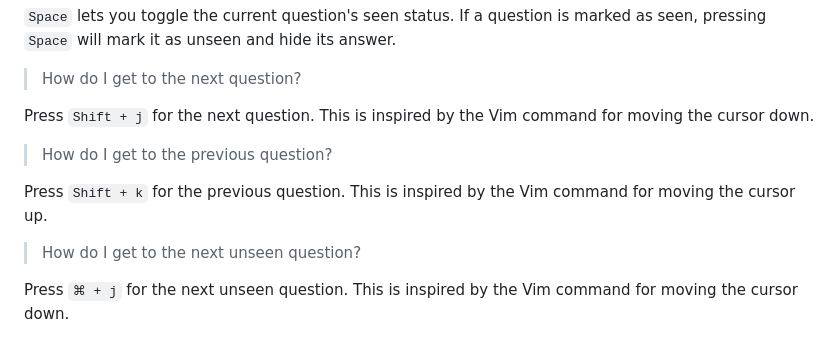
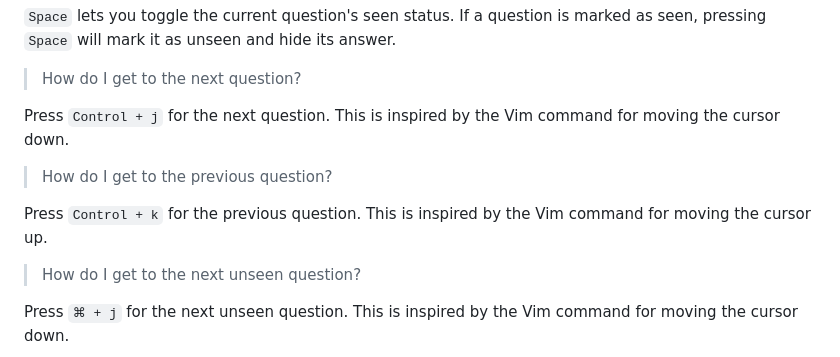
Before and after one commit to 8ta4/quest, a Markdown page: README.md, the part around the change. Rendered like a GitHub page.

Commit message:
Update keybinding for next question to Control + j

```diff
--- a/README.md
+++ b/README.md
@@ -45,11 +45,11 @@ To wrap up a segment, `quest` uses a similar icon in the left margin, but this o
 
 > How do I get to the next question?
 
-Press `Shift + j` for the next question. This is inspired by the Vim command for moving the cursor down.
+Press `Control + j` for the next question. This is inspired by the Vim command for moving the cursor down.
 
 > How do I get to the previous question?
 
-Press `Shift + k` for the previous question. This is inspired by the Vim command for moving the cursor up.
+Press `Control + k` for the previous question. This is inspired by the Vim command for moving the cursor up.
 
 > How do I get to the next unseen question?
 
```
